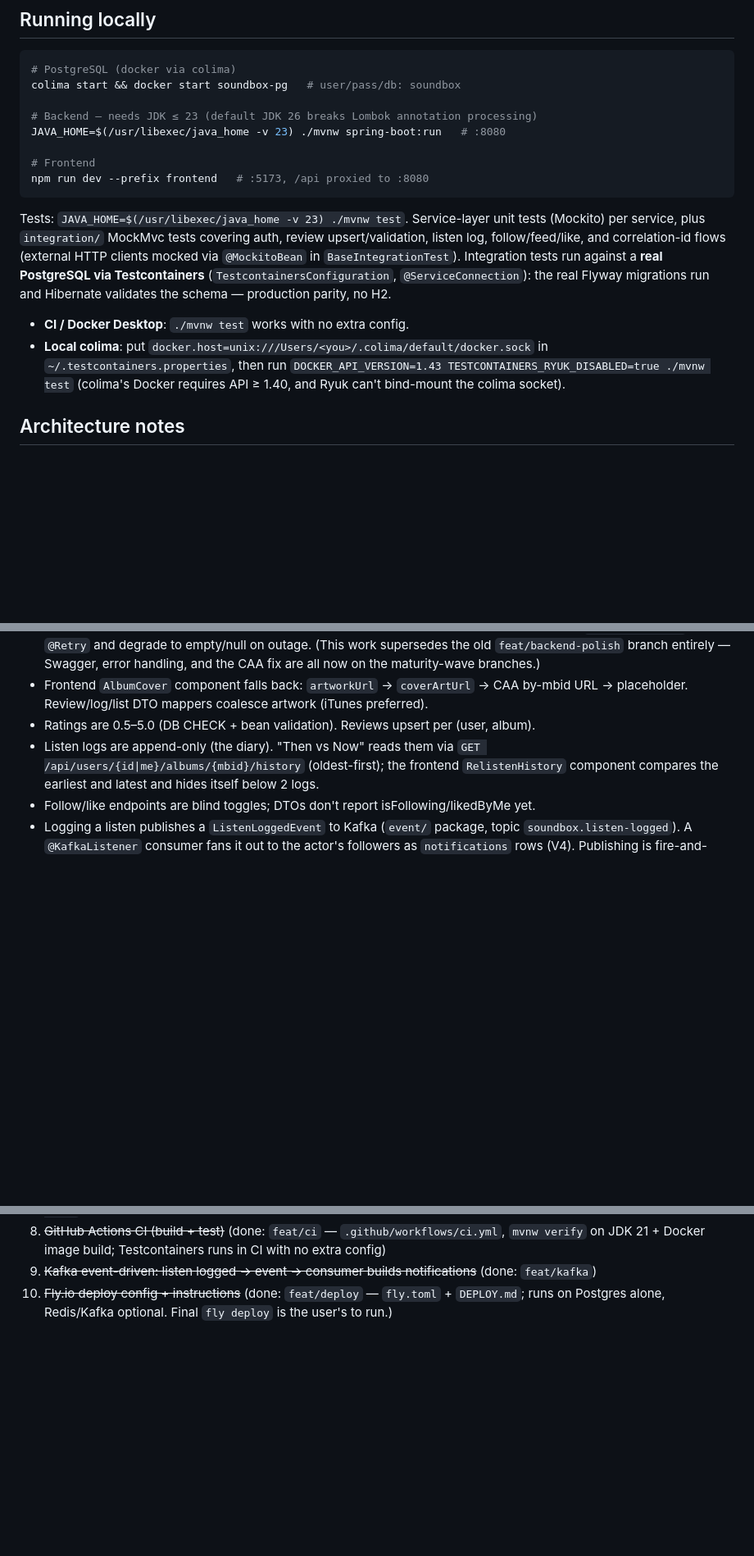
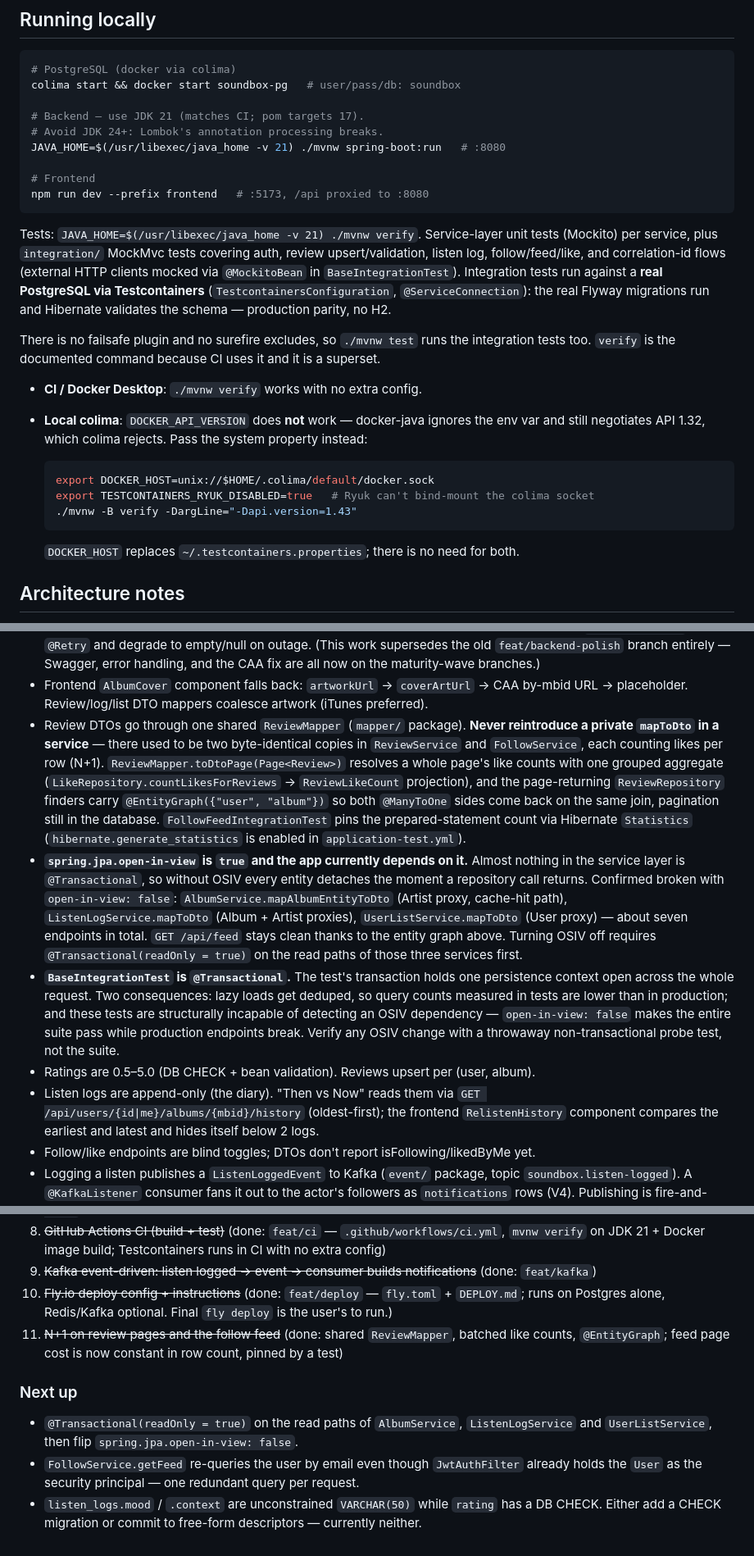
Before and after one commit to AnteAndrijasevi/soundbox, a Markdown page: CLAUDE.md, 3 parts joined by grey strips. Shown at 82% size. Drawn GitHub-style; blank space fills up the shorter version.

````diff
--- a/CLAUDE.md
+++ b/CLAUDE.md
@@ -18,25 +18,35 @@ Letterboxd-style app for music albums: search albums, log listens with mood/cont
 # PostgreSQL (docker via colima)
 colima start && docker start soundbox-pg   # user/pass/db: soundbox
 
-# Backend — needs JDK ≤ 23 (default JDK 26 breaks Lombok annotation processing)
-JAVA_HOME=$(/usr/libexec/java_home -v 23) ./mvnw spring-boot:run   # :8080
+# Backend — use JDK 21 (matches CI; pom targets 17).
+# Avoid JDK 24+: Lombok's annotation processing breaks.
+JAVA_HOME=$(/usr/libexec/java_home -v 21) ./mvnw spring-boot:run   # :8080
 
 # Frontend
 npm run dev --prefix frontend   # :5173, /api proxied to :8080
 ```
 
-Tests: `JAVA_HOME=$(/usr/libexec/java_home -v 23) ./mvnw test`. Service-layer unit tests
+Tests: `JAVA_HOME=$(/usr/libexec/java_home -v 21) ./mvnw verify`. Service-layer unit tests
 (Mockito) per service, plus `integration/` MockMvc tests covering auth, review
 upsert/validation, listen log, follow/feed/like, and correlation-id flows (external HTTP
 clients mocked via `@MockitoBean` in `BaseIntegrationTest`). Integration tests run against a
 **real PostgreSQL via Testcontainers** (`TestcontainersConfiguration`, `@ServiceConnection`):
 the real Flyway migrations run and Hibernate validates the schema — production parity, no H2.
 
-- **CI / Docker Desktop**: `./mvnw test` works with no extra config.
-- **Local colima**: put `docker.host=unix:///Users/<you>/.colima/default/docker.sock` in
-  `~/.testcontainers.properties`, then run
-  `DOCKER_API_VERSION=1.43 TESTCONTAINERS_RYUK_DISABLED=true ./mvnw test`
-  (colima's Docker requires API ≥ 1.40, and Ryuk can't bind-mount the colima socket).
+There is no failsafe plugin and no surefire excludes, so `./mvnw test` runs the integration
+tests too. `verify` is the documented command because CI uses it and it is a superset.
+
+- **CI / Docker Desktop**: `./mvnw verify` works with no extra config.
+- **Local colima**: `DOCKER_API_VERSION` does **not** work — docker-java ignores the env var
+  and still negotiates API 1.32, which colima rejects. Pass the system property instead:
+
+  ```bash
+  export DOCKER_HOST=unix://$HOME/.colima/default/docker.sock
+  export TESTCONTAINERS_RYUK_DISABLED=true   # Ryuk can't bind-mount the colima socket
+  ./mvnw -B verify -DargLine="-Dapi.version=1.43"
+  ```
+
+  `DOCKER_HOST` replaces `~/.testcontainers.properties`; there is no need for both.
 
 ## Architecture notes
 
@@ -58,6 +68,29 @@ the real Flyway migrations run and Hibernate validates the schema — production
   handling, and the CAA fix are all now on the maturity-wave branches.)
 - Frontend `AlbumCover` component falls back: `artworkUrl` → `coverArtUrl` → CAA by-mbid URL
   → placeholder. Review/log/list DTO mappers coalesce artwork (iTunes preferred).
+- Review DTOs go through one shared `ReviewMapper` (`mapper/` package). **Never reintroduce a
+  private `mapToDto` in a service** — there used to be two byte-identical copies in
+  `ReviewService` and `FollowService`, each counting likes per row (N+1).
+  `ReviewMapper.toDtoPage(Page<Review>)` resolves a whole page's like counts with one grouped
+  aggregate (`LikeRepository.countLikesForReviews` → `ReviewLikeCount` projection), and the
+  page-returning `ReviewRepository` finders carry `@EntityGraph({"user", "album"})` so both
+  `@ManyToOne` sides come back on the same join, pagination still in the database.
+  `FollowFeedIntegrationTest` pins the prepared-statement count via Hibernate `Statistics`
+  (`hibernate.generate_statistics` is enabled in `application-test.yml`).
+- **`spring.jpa.open-in-view` is `true` and the app currently depends on it.** Almost nothing
+  in the service layer is `@Transactional`, so without OSIV every entity detaches the moment a
+  repository call returns. Confirmed broken with `open-in-view: false`:
+  `AlbumService.mapAlbumEntityToDto` (Artist proxy, cache-hit path),
+  `ListenLogService.mapToDto` (Album + Artist proxies), `UserListService.mapToDto`
+  (User proxy) — about seven endpoints in total. `GET /api/feed` stays clean thanks to the
+  entity graph above. Turning OSIV off requires `@Transactional(readOnly = true)` on the read
+  paths of those three services first.
+- **`BaseIntegrationTest` is `@Transactional`.** The test's transaction holds one persistence
+  context open across the whole request. Two consequences: lazy loads get deduped, so query
+  counts measured in tests are lower than in production; and these tests are structurally
+  incapable of detecting an OSIV dependency — `open-in-view: false` makes the entire suite
+  pass while production endpoints break. Verify any OSIV change with a throwaway
+  non-transactional probe test, not the suite.
 - Ratings are 0.5–5.0 (DB CHECK + bean validation). Reviews upsert per (user, album).
 - Listen logs are append-only (the diary). "Then vs Now" reads them via
   `GET /api/users/{id|me}/albums/{mbid}/history` (oldest-first); the frontend
@@ -111,3 +144,14 @@ the real Flyway migrations run and Hibernate validates the schema — production
 9. ~~Kafka event-driven: listen logged → event → consumer builds notifications~~ (done: `feat/kafka`)
 10. ~~Fly.io deploy config + instructions~~ (done: `feat/deploy` — `fly.toml` + `DEPLOY.md`;
     runs on Postgres alone, Redis/Kafka optional. Final `fly deploy` is the user's to run.)
+11. ~~N+1 on review pages and the follow feed~~ (done: shared `ReviewMapper`, batched like
+    counts, `@EntityGraph`; feed page cost is now constant in row count, pinned by a test)
+
+### Next up
+
+- `@Transactional(readOnly = true)` on the read paths of `AlbumService`, `ListenLogService`
+  and `UserListService`, then flip `spring.jpa.open-in-view: false`.
+- `FollowService.getFeed` re-queries the user by email even though `JwtAuthFilter` already
+  holds the `User` as the security principal — one redundant query per request.
+- `listen_logs.mood` / `.context` are unconstrained `VARCHAR(50)` while `rating` has a DB
+  CHECK. Either add a CHECK migration or commit to free-form descriptors — currently neither.
````
Also changed, not shown: other parts of CLAUDE.md (+1 -1 lines).
